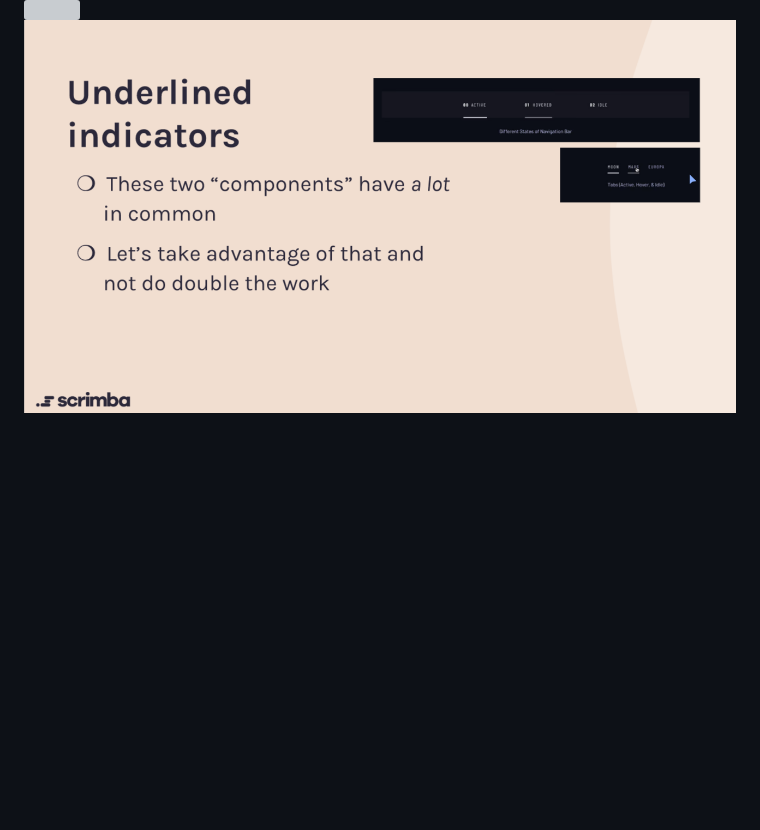
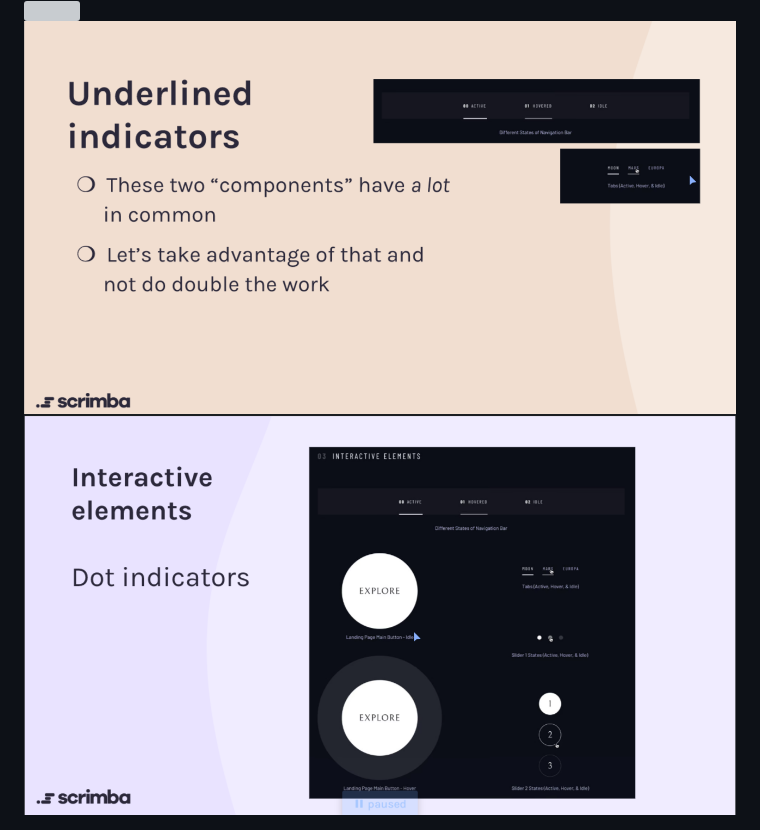
Before and after one commit to catSmiles/fem-space-travel-site, a Markdown page: README.md, the part around the change. GitHub-like rendering; pictures changed too: outside-img/dot-indicators.png (added); blank space fills up the shorter version; grey boxes are pictures that could not be loaded.

Commit message:
Dot indicators

```diff
--- a/README.md
+++ b/README.md
@@ -57,3 +57,5 @@ we'll be off to a running start
 <img src="outside-img/underlined-indicators.png">
 
 <img src="outside-img/underlined-indicators-2.png">
+
+<img src="outside-img/dot-indicators.png">
```
Also changed, not shown: 2 other files.
